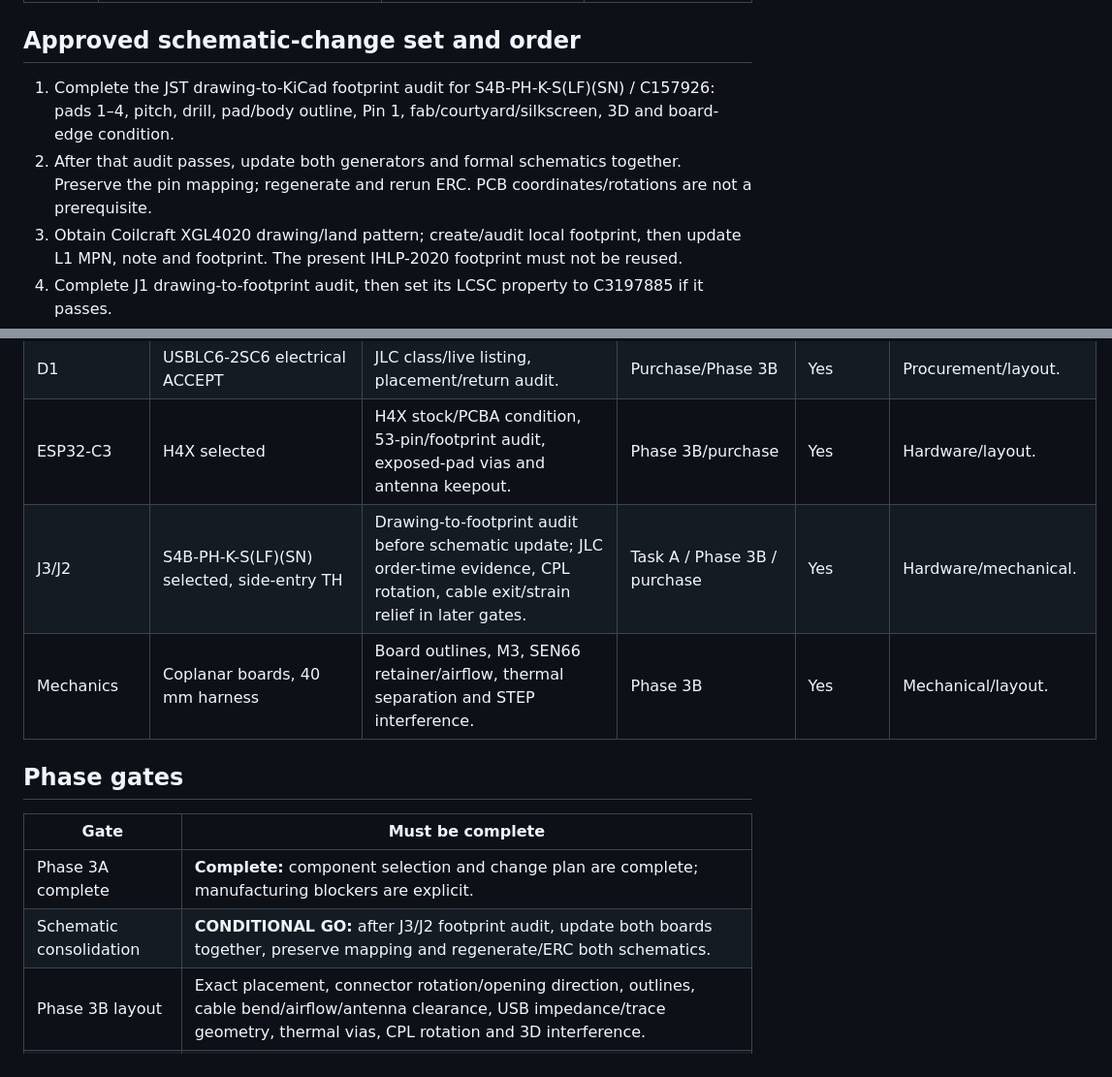
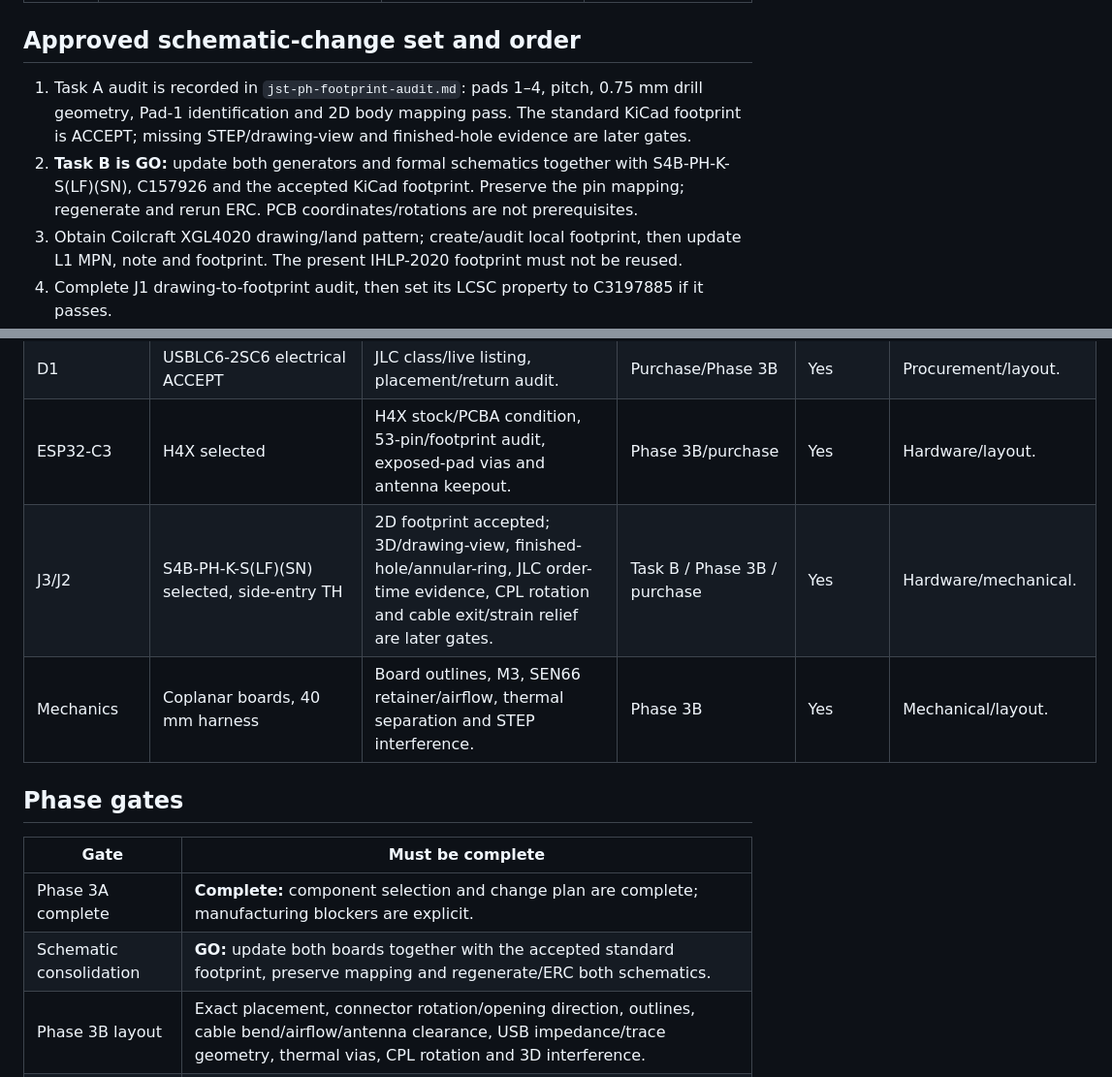
Before and after one commit to shattori-criepi/omk, a Markdown page: hardware/pcb/phase-3a-release-review.md, 2 parts joined by grey strips. Shown at 97% size. GitHub-like rendering.

```diff
--- a/hardware/pcb/phase-3a-release-review.md
+++ b/hardware/pcb/phase-3a-release-review.md
@@ -42,8 +42,8 @@ The MPN/form factor and electrical mapping are fixed. PCB coordinates and rotati
 
 ## Approved schematic-change set and order
 
-1. Complete the JST drawing-to-KiCad footprint audit for S4B-PH-K-S(LF)(SN) / C157926: pads 1–4, pitch, drill, pad/body outline, Pin 1, fab/courtyard/silkscreen, 3D and board-edge condition.
-2. After that audit passes, update both generators and formal schematics together. Preserve the pin mapping; regenerate and rerun ERC. PCB coordinates/rotations are not a prerequisite.
+1. Task A audit is recorded in `jst-ph-footprint-audit.md`: pads 1–4, pitch, 0.75 mm drill geometry, Pad-1 identification and 2D body mapping pass. The standard KiCad footprint is ACCEPT; missing STEP/drawing-view and finished-hole evidence are later gates.
+2. **Task B is GO:** update both generators and formal schematics together with S4B-PH-K-S(LF)(SN), C157926 and the accepted KiCad footprint. Preserve the pin mapping; regenerate and rerun ERC. PCB coordinates/rotations are not prerequisites.
 3. Obtain Coilcraft XGL4020 drawing/land pattern; create/audit local footprint, then update L1 MPN, note and footprint. The present IHLP-2020 footprint must not be reused.
 4. Complete J1 drawing-to-footprint audit, then set its LCSC property to C3197885 if it passes.
 5. Normalize manufacturer, MPN, LCSC, DNP, assembly, status and release-note properties for F1, D1, R1/R2, R3 and C1/C4/C5 without changing nets.
@@ -65,7 +65,7 @@ This plan selects side-entry TH S4B-PH-K-S(LF)(SN). Its schematic update is inde
 | F1 | MF-MSMF110-2 electrical ACCEPT | High-temp derating, voltage drop/heat, inrush/simultaneous-start test; JLC listing. | Prototype/purchase | Yes | Lab/procurement. |
 | D1 | USBLC6-2SC6 electrical ACCEPT | JLC class/live listing, placement/return audit. | Purchase/Phase 3B | Yes | Procurement/layout. |
 | ESP32-C3 | H4X selected | H4X stock/PCBA condition, 53-pin/footprint audit, exposed-pad vias and antenna keepout. | Phase 3B/purchase | Yes | Hardware/layout. |
-| J3/J2 | S4B-PH-K-S(LF)(SN) selected, side-entry TH | Drawing-to-footprint audit before schematic update; JLC order-time evidence, CPL rotation, cable exit/strain relief in later gates. | Task A / Phase 3B / purchase | Yes | Hardware/mechanical. |
+| J3/J2 | S4B-PH-K-S(LF)(SN) selected, side-entry TH | 2D footprint accepted; 3D/drawing-view, finished-hole/annular-ring, JLC order-time evidence, CPL rotation and cable exit/strain relief are later gates. | Task B / Phase 3B / purchase | Yes | Hardware/mechanical. |
 | Mechanics | Coplanar boards, 40 mm harness | Board outlines, M3, SEN66 retainer/airflow, thermal separation and STEP interference. | Phase 3B | Yes | Mechanical/layout. |
 
 ## Phase gates
@@ -73,7 +73,7 @@ This plan selects side-entry TH S4B-PH-K-S(LF)(SN). Its schematic update is inde
 | Gate | Must be complete |
 | --- | --- |
 | Phase 3A complete | **Complete:** component selection and change plan are complete; manufacturing blockers are explicit. |
-| Schematic consolidation | **CONDITIONAL GO:** after J3/J2 footprint audit, update both boards together, preserve mapping and regenerate/ERC both schematics. |
+| Schematic consolidation | **GO:** update both boards together with the accepted standard footprint, preserve mapping and regenerate/ERC both schematics. |
 | Phase 3B layout | Exact placement, connector rotation/opening direction, outlines, cable bend/airflow/antenna clearance, USB impedance/trace geometry, thermal vias, CPL rotation and 3D interference. |
 | Immediately before order | JLC stock, Basic/Extended, price, PCBA eligibility, MOQ/alternates, approved footprint audits and DC-bias evidence. |
 | Prototype evaluation | PTC startup, shield population, ripple, SEN66 voltage drop/temperature offset, EMI/ESD, USB CDC/upload, Wi-Fi/MQTT and 24-hour run. |
```
Also changed, not shown: hardware/pcb/jst-ph-footprint-audit.md (added, +69 -0 lines), hardware/pcb/jst-ph-header-selection.md (+8 -8 lines).
